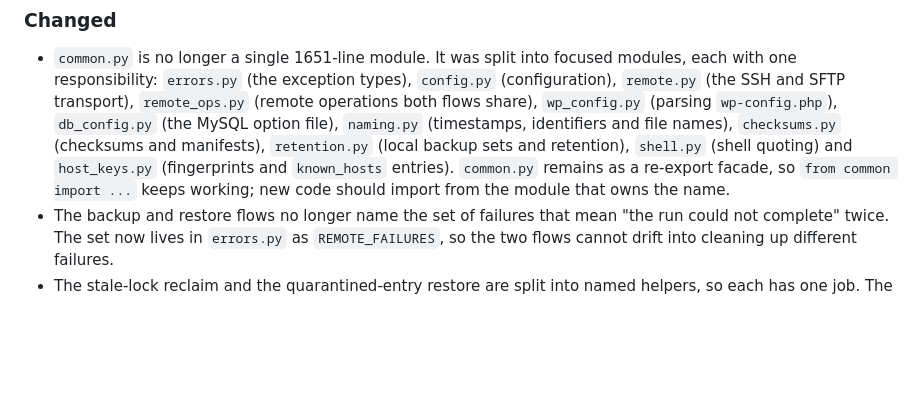
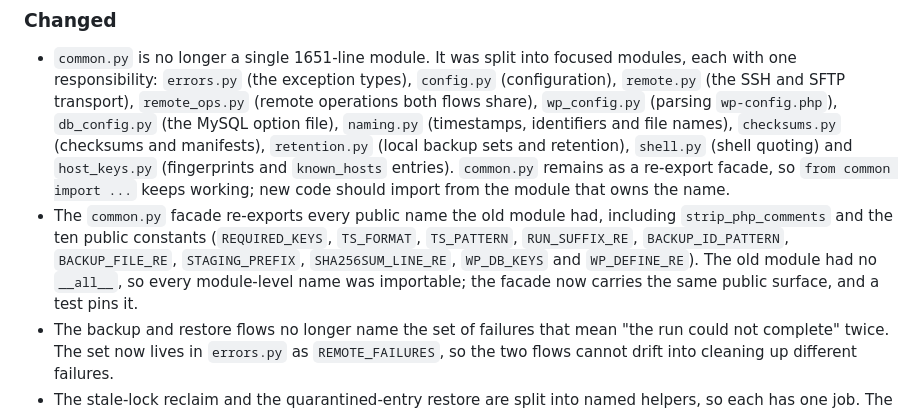
Before and after one commit to robpomeroy/wp_ssh_backup, a Markdown page: CHANGELOG.md, the part around the change. GitHub-like rendering; blank space fills up the shorter version.

Commit message:
Record the completed facade in the changelog

```diff
--- a/CHANGELOG.md
+++ b/CHANGELOG.md
@@ -20,6 +20,13 @@ and this project adheres to [Semantic Versioning](https://semver.org/spec/v2.0.0
   `host_keys.py` (fingerprints and `known_hosts` entries). `common.py`
   remains as a re-export facade, so `from common import ...` keeps
   working; new code should import from the module that owns the name.
+- The `common.py` facade re-exports every public name the old module
+  had, including `strip_php_comments` and the ten public constants
+  (`REQUIRED_KEYS`, `TS_FORMAT`, `TS_PATTERN`, `RUN_SUFFIX_RE`,
+  `BACKUP_ID_PATTERN`, `BACKUP_FILE_RE`, `STAGING_PREFIX`,
+  `SHA256SUM_LINE_RE`, `WP_DB_KEYS` and `WP_DEFINE_RE`). The old
+  module had no `__all__`, so every module-level name was importable;
+  the facade now carries the same public surface, and a test pins it.
 - The backup and restore flows no longer name the set of failures that
   mean "the run could not complete" twice. The set now lives in
   `errors.py` as `REMOTE_FAILURES`, so the two flows cannot drift into
```
